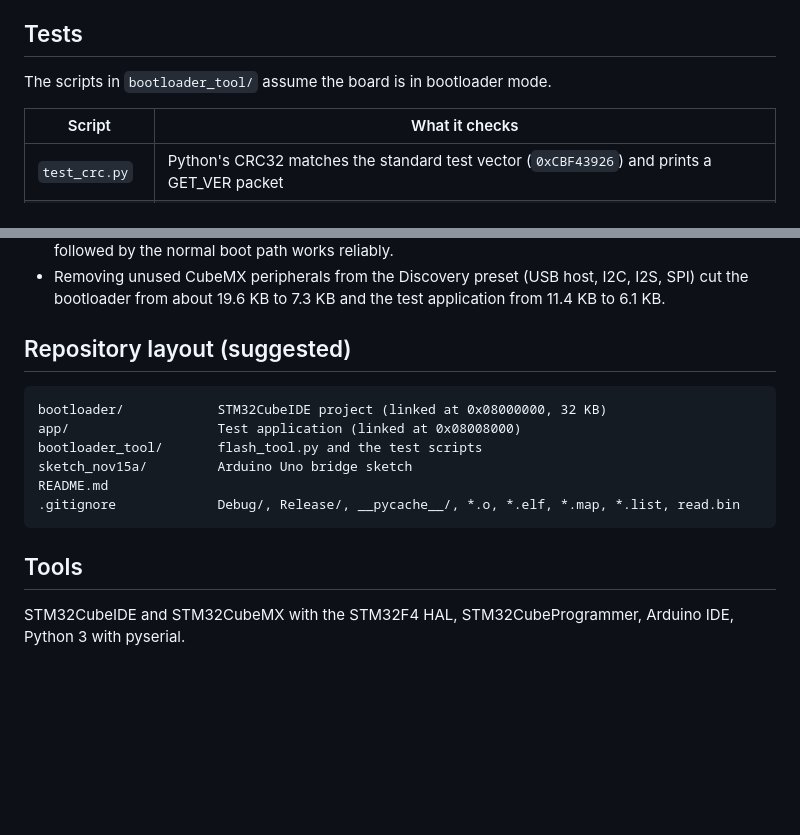
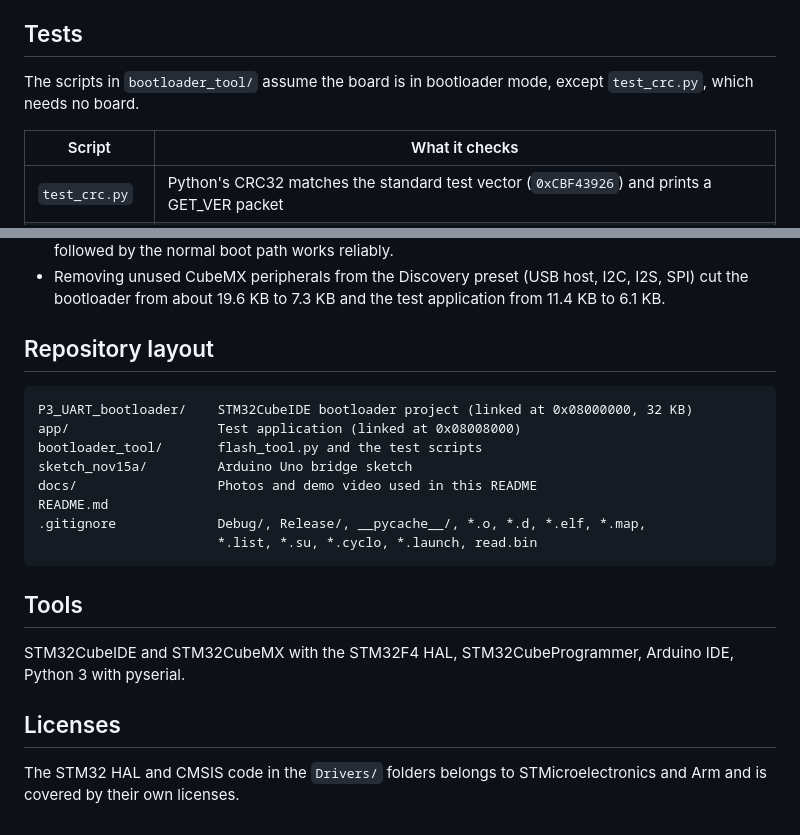
Before and after one commit to Shwetha-Hardageri/STM32F407-UART-Bootloader, a Markdown page: README.md, 2 parts joined by grey strips. Rendered like a GitHub page; blank space fills up the shorter version.

````diff
--- a/README.md
+++ b/README.md
@@ -147,7 +164,8 @@ throughput, and finally sends JUMP.
 
 ## Tests
 
-The scripts in `bootloader_tool/` assume the board is in bootloader mode.
+The scripts in `bootloader_tool/` assume the board is in bootloader mode, except
+`test_crc.py`, which needs no board.
 
 | Script | What it checks |
 |---|---|
@@ -192,17 +210,25 @@ exits with an error and a full re-run succeeds), and cutting power during an upd
 - Removing unused CubeMX peripherals from the Discovery preset (USB host, I2C, I2S, SPI)
   cut the bootloader from about 19.6 KB to 7.3 KB and the test application from 11.4 KB to 6.1 KB.
 
-## Repository layout (suggested)
+## Repository layout
 
 ```
-bootloader/            STM32CubeIDE project (linked at 0x08000000, 32 KB)
+P3_UART_bootloader/    STM32CubeIDE bootloader project (linked at 0x08000000, 32 KB)
 app/                   Test application (linked at 0x08008000)
 bootloader_tool/       flash_tool.py and the test scripts
 sketch_nov15a/         Arduino Uno bridge sketch
+docs/                  Photos and demo video used in this README
 README.md
-.gitignore             Debug/, Release/, __pycache__/, *.o, *.elf, *.map, *.list, read.bin
+.gitignore             Debug/, Release/, __pycache__/, *.o, *.d, *.elf, *.map,
+                       *.list, *.su, *.cyclo, *.launch, read.bin
 ```
 
 ## Tools
 
-STM32CubeIDE and STM32CubeMX with the STM32F4 HAL, STM32CubeProgrammer, Arduino IDE, Python 3 with pyserial.
+STM32CubeIDE and STM32CubeMX with the STM32F4 HAL, STM32CubeProgrammer, Arduino IDE,
+Python 3 with pyserial.
+
+## Licenses
+
+The STM32 HAL and CMSIS code in the `Drivers/` folders belongs to STMicroelectronics
+and Arm and is covered by their own licenses.
````
Also changed, not shown: other parts of README.md (+26 -9 lines), docs/SoftwareResult.png (added), 3 other files.
